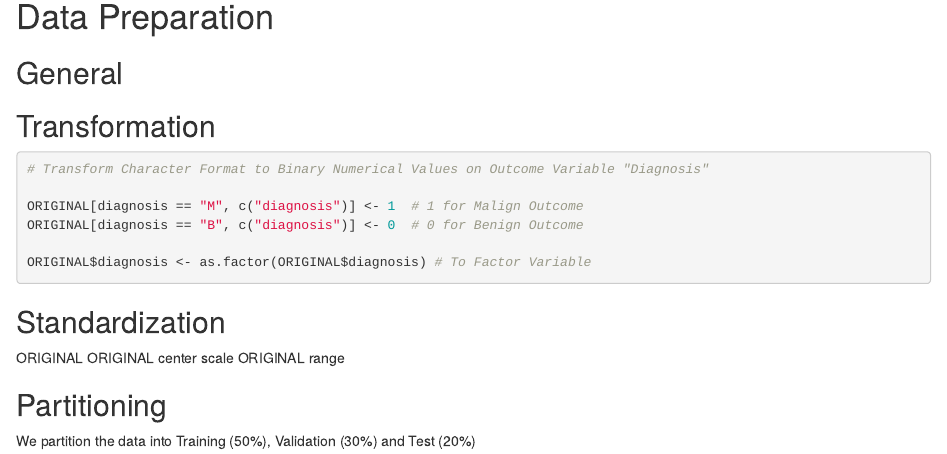
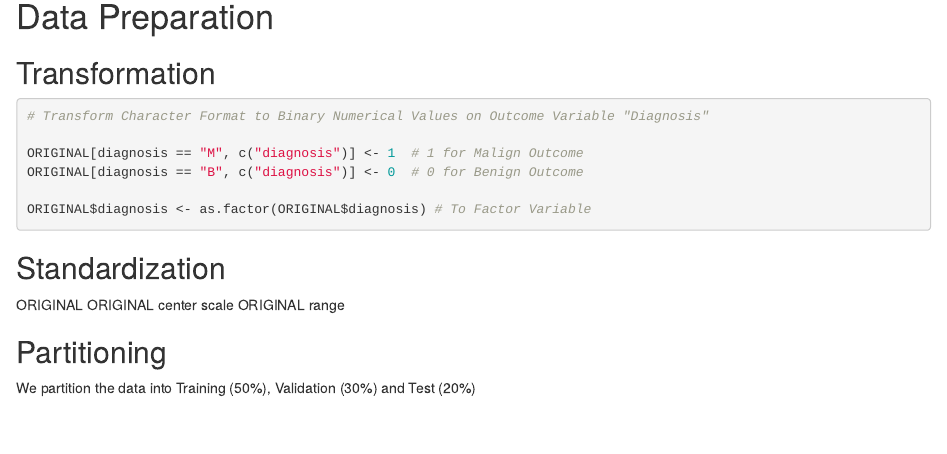
Before and after one commit to liamphanmusic/DATA_MINING_GROUP_PROJECT, an R Markdown document (Breast Cancer Project/rmardown file prj.Rmd): the page in a window 1100 px wide, from 3520 px down. Rendered offline with R 4.5, knitr and Pandoc, with nearby package versions; some code elsewhere in the file could not run offline.

Commit message:
removed useless title

````diff
--- a/Breast Cancer Project/rmardown file prj.Rmd
+++ b/Breast Cancer Project/rmardown file prj.Rmd
@@ -162,8 +162,6 @@ corrplot(Corr_plot, method = "color", col=brewer.pal(n=8, name="BuGn"),tl.col="b
 
 # Data Preparation
 
-## General
-
 ## Transformation
 
 ```{r Transform}
````
